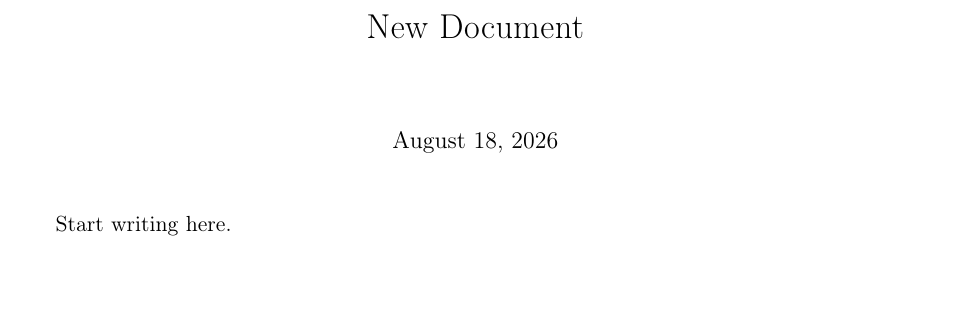
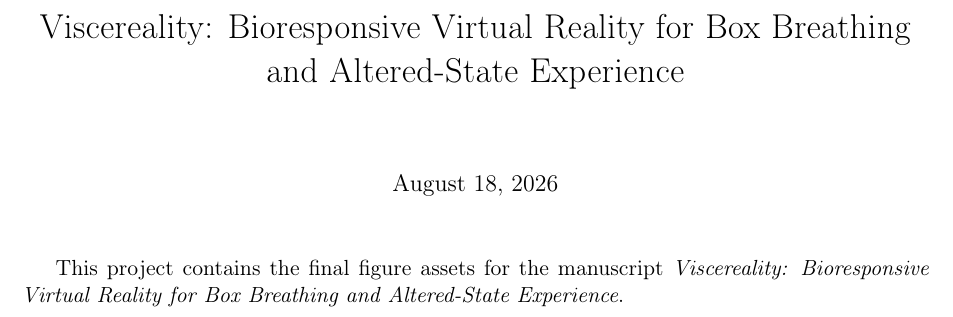
Before and after one commit to GeorgeFejer91/0.viscereality-bioresponsive-vr-box-breathing-altered-state-experience, a LaTeX document (main.tex): part of the page, cut at the place of the change, the shorter picture padded with empty space. Compiled offline with pdfLaTeX.

Commit message:
Set publication title

```diff
--- a/main.tex
+++ b/main.tex
@@ -5,13 +5,13 @@
 \usepackage[a4paper,margin=2.5cm]{geometry}
 \usepackage[colorlinks=true,linkcolor=blue,urlcolor=blue]{hyperref}
 
-\title{New Document}
+\title{Viscereality: Bioresponsive Virtual Reality for Box Breathing and Altered-State Experience}
 \author{}
 \date{\today}
 
 \begin{document}
 \maketitle
 
-Start writing here.
+This project contains the final figure assets for the manuscript \emph{Viscereality: Bioresponsive Virtual Reality for Box Breathing and Altered-State Experience}.
 
 \end{document}
```
